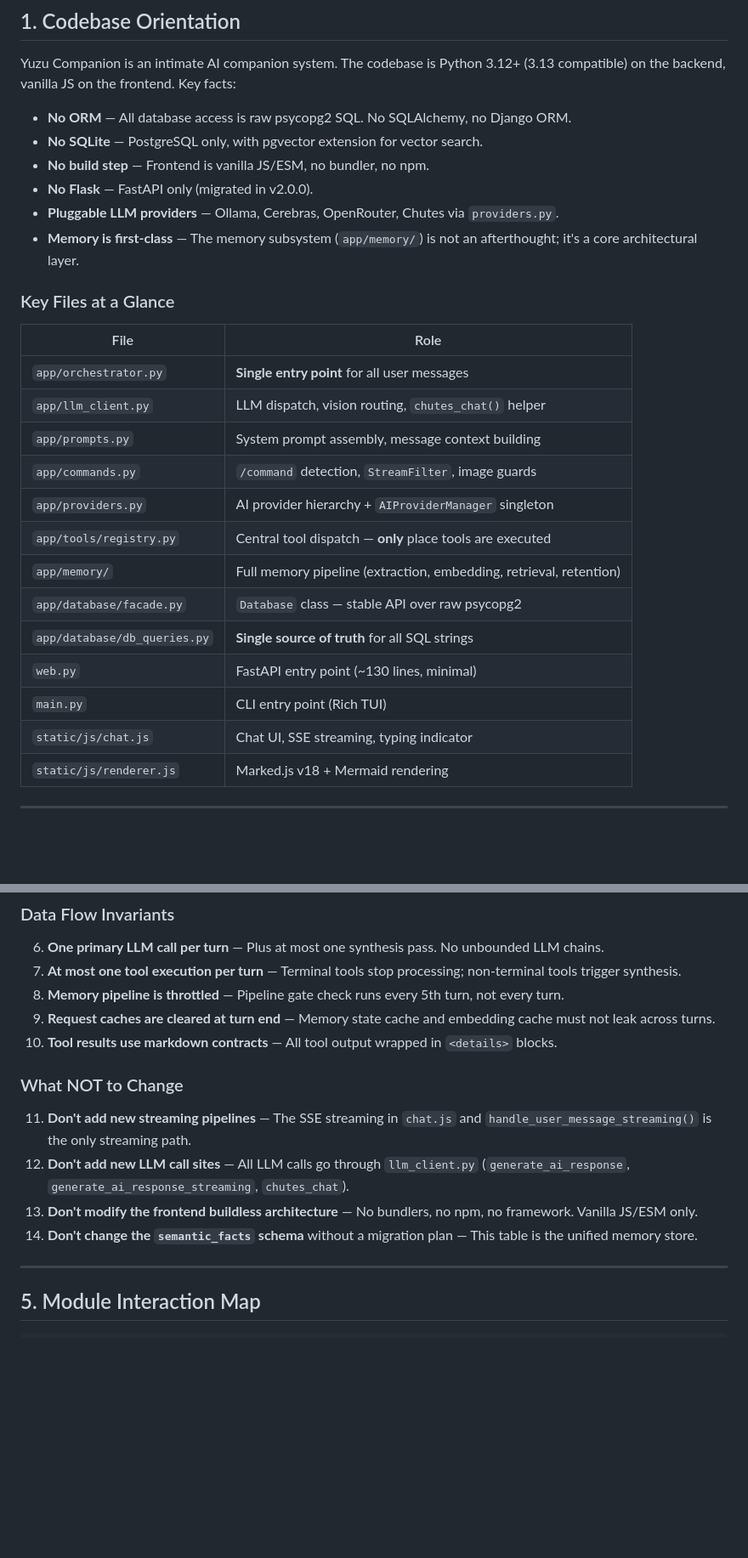
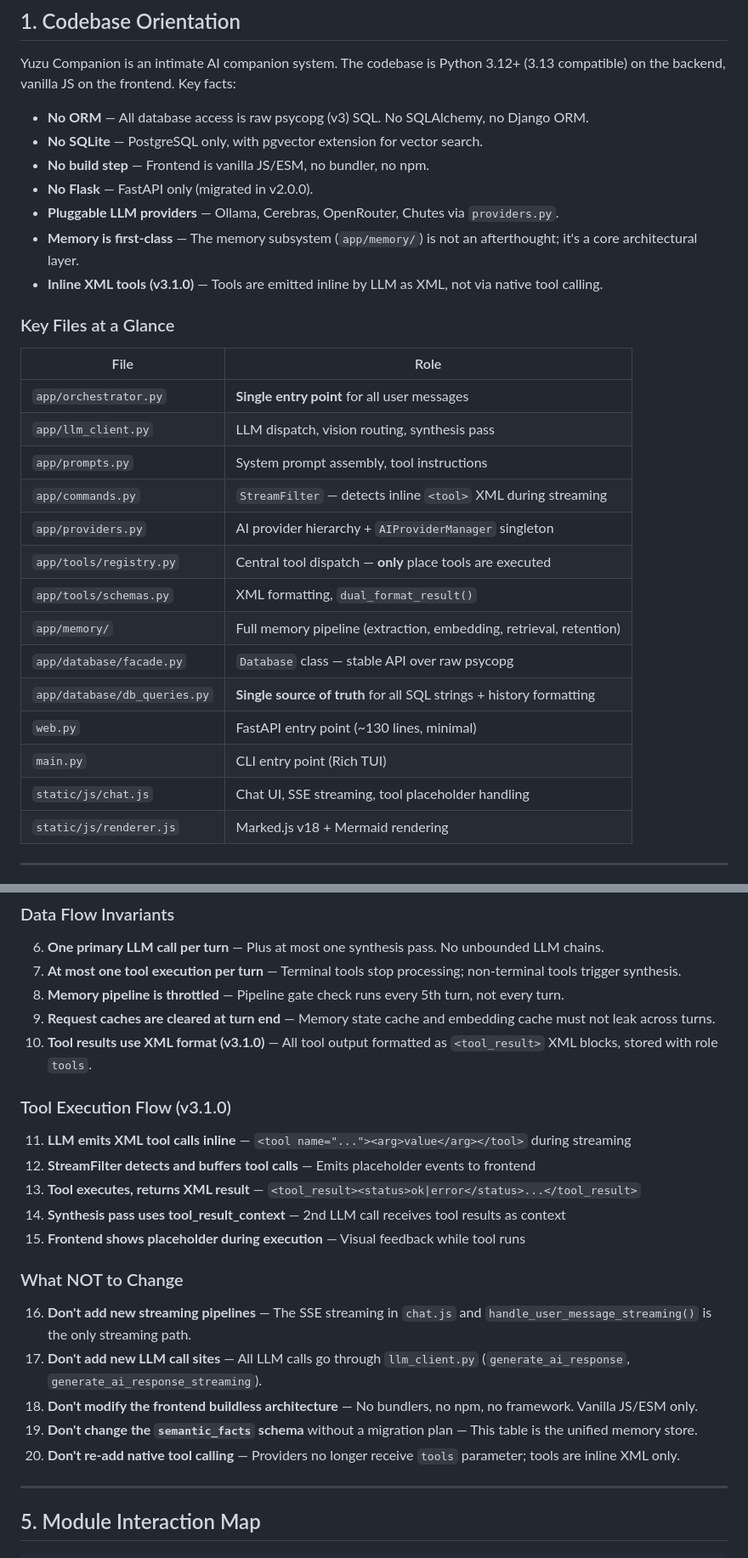
Before and after one commit to icedeyes12/yuzu-companion, a Markdown page: AGENTS.md, 2 parts joined by grey strips. Shown at 85% size. GitHub-like rendering; blank space fills up the shorter version.

```diff
--- a/AGENTS.md
+++ b/AGENTS.md
@@ -26,29 +26,31 @@
 
 Yuzu Companion is an intimate AI companion system. The codebase is Python 3.12+ (3.13 compatible) on the backend, vanilla JS on the frontend. Key facts:
 
-- **No ORM** — All database access is raw psycopg2 SQL. No SQLAlchemy, no Django ORM.
+- **No ORM** — All database access is raw psycopg (v3) SQL. No SQLAlchemy, no Django ORM.
 - **No SQLite** — PostgreSQL only, with pgvector extension for vector search.
 - **No build step** — Frontend is vanilla JS/ESM, no bundler, no npm.
 - **No Flask** — FastAPI only (migrated in v2.0.0).
 - **Pluggable LLM providers** — Ollama, Cerebras, OpenRouter, Chutes via `providers.py`.
 - **Memory is first-class** — The memory subsystem (`app/memory/`) is not an afterthought; it's a core architectural layer.
+- **Inline XML tools (v3.1.0)** — Tools are emitted inline by LLM as XML, not via native tool calling.
 
 ### Key Files at a Glance
 
 | File | Role |
 |---|---|
 | `app/orchestrator.py` | **Single entry point** for all user messages |
-| `app/llm_client.py` | LLM dispatch, vision routing, `chutes_chat()` helper |
-| `app/prompts.py` | System prompt assembly, message context building |
-| `app/commands.py` | `/command` detection, `StreamFilter`, image guards |
+| `app/llm_client.py` | LLM dispatch, vision routing, synthesis pass |
+| `app/prompts.py` | System prompt assembly, tool instructions |
+| `app/commands.py` | `StreamFilter` — detects inline `<tool>` XML during streaming |
 | `app/providers.py` | AI provider hierarchy + `AIProviderManager` singleton |
 | `app/tools/registry.py` | Central tool dispatch — **only** place tools are executed |
+| `app/tools/schemas.py` | XML formatting, `dual_format_result()` |
 | `app/memory/` | Full memory pipeline (extraction, embedding, retrieval, retention) |
-| `app/database/facade.py` | `Database` class — stable API over raw psycopg2 |
-| `app/database/db_queries.py` | **Single source of truth** for all SQL strings |
+| `app/database/facade.py` | `Database` class — stable API over raw psycopg |
+| `app/database/db_queries.py` | **Single source of truth** for all SQL strings + history formatting |
 | `web.py` | FastAPI entry point (~130 lines, minimal) |
 | `main.py` | CLI entry point (Rich TUI) |
-| `static/js/chat.js` | Chat UI, SSE streaming, typing indicator |
+| `static/js/chat.js` | Chat UI, SSE streaming, tool placeholder handling |
 | `static/js/renderer.js` | Marked.js v18 + Mermaid rendering |
 
 ---
@@ -128,14 +130,23 @@ python3 -m pytest tests/ -v
 7. **At most one tool execution per turn** — Terminal tools stop processing; non-terminal tools trigger synthesis.
 8. **Memory pipeline is throttled** — Pipeline gate check runs every 5th turn, not every turn.
 9. **Request caches are cleared at turn end** — Memory state cache and embedding cache must not leak across turns.
-10. **Tool results use markdown contracts** — All tool output wrapped in `<details>` blocks.
+10. **Tool results use XML format (v3.1.0)** — All tool output formatted as `<tool_result>` XML blocks, stored with role `tools`.
+
+### Tool Execution Flow (v3.1.0)
+
+11. **LLM emits XML tool calls inline** — `<tool name="..."><arg>value</arg></tool>` during streaming
+12. **StreamFilter detects and buffers tool calls** — Emits placeholder events to frontend
+13. **Tool executes, returns XML result** — `<tool_result><status>ok|error</status>...</tool_result>`
+14. **Synthesis pass uses tool_result_context** — 2nd LLM call receives tool results as context
+15. **Frontend shows placeholder during execution** — Visual feedback while tool runs
 
 ### What NOT to Change
 
-11. **Don't add new streaming pipelines** — The SSE streaming in `chat.js` and `handle_user_message_streaming()` is the only streaming path.
-12. **Don't add new LLM call sites** — All LLM calls go through `llm_client.py` (`generate_ai_response`, `generate_ai_response_streaming`, `chutes_chat`).
-13. **Don't modify the frontend buildless architecture** — No bundlers, no npm, no framework. Vanilla JS/ESM only.
-14. **Don't change the `semantic_facts` schema** without a migration plan — This table is the unified memory store.
+16. **Don't add new streaming pipelines** — The SSE streaming in `chat.js` and `handle_user_message_streaming()` is the only streaming path.
+17. **Don't add new LLM call sites** — All LLM calls go through `llm_client.py` (`generate_ai_response`, `generate_ai_response_streaming`).
+18. **Don't modify the frontend buildless architecture** — No bundlers, no npm, no framework. Vanilla JS/ESM only.
+19. **Don't change the `semantic_facts` schema** without a migration plan — This table is the unified memory store.
+20. **Don't re-add native tool calling** — Providers no longer receive `tools` parameter; tools are inline XML only.
 
 ---
 
```
Also changed, not shown: other parts of AGENTS.md (+133 -64 lines), docs/roadmap-history/UNIVERSAL_INLINE_COMMAND_REFACTOR.md (renamed from UNIVERSAL_INLINE_COMMAND_REFACTOR.md, +15 -15 lines).
